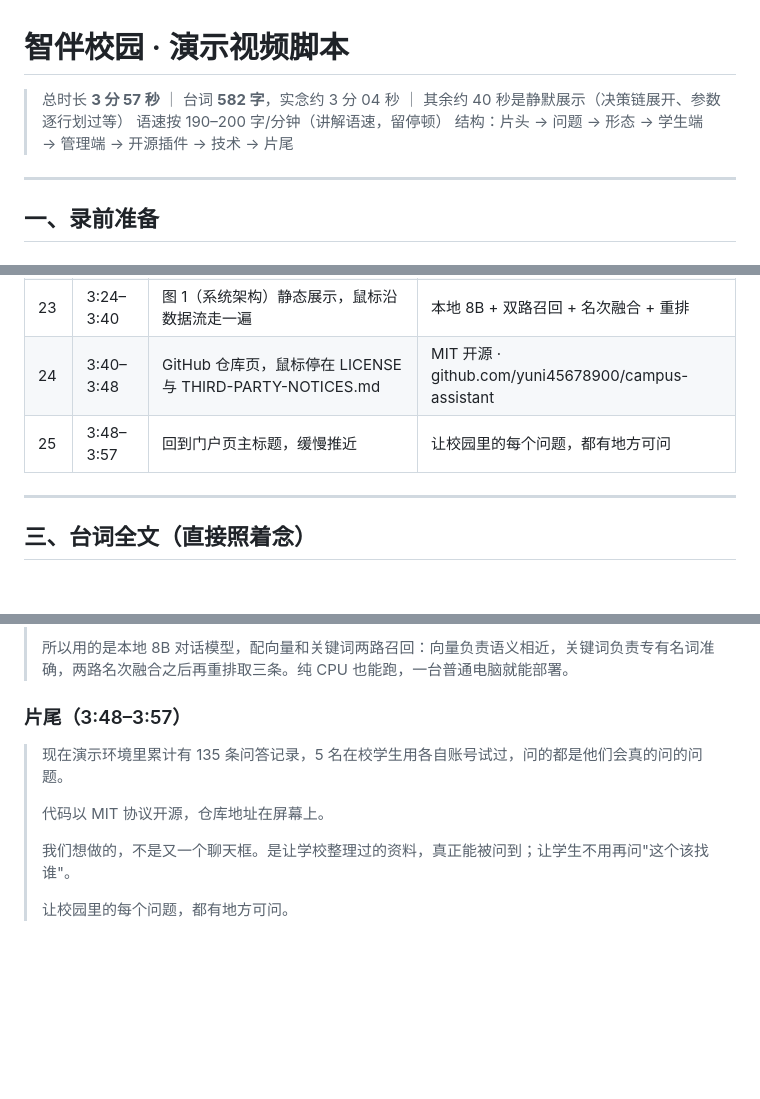
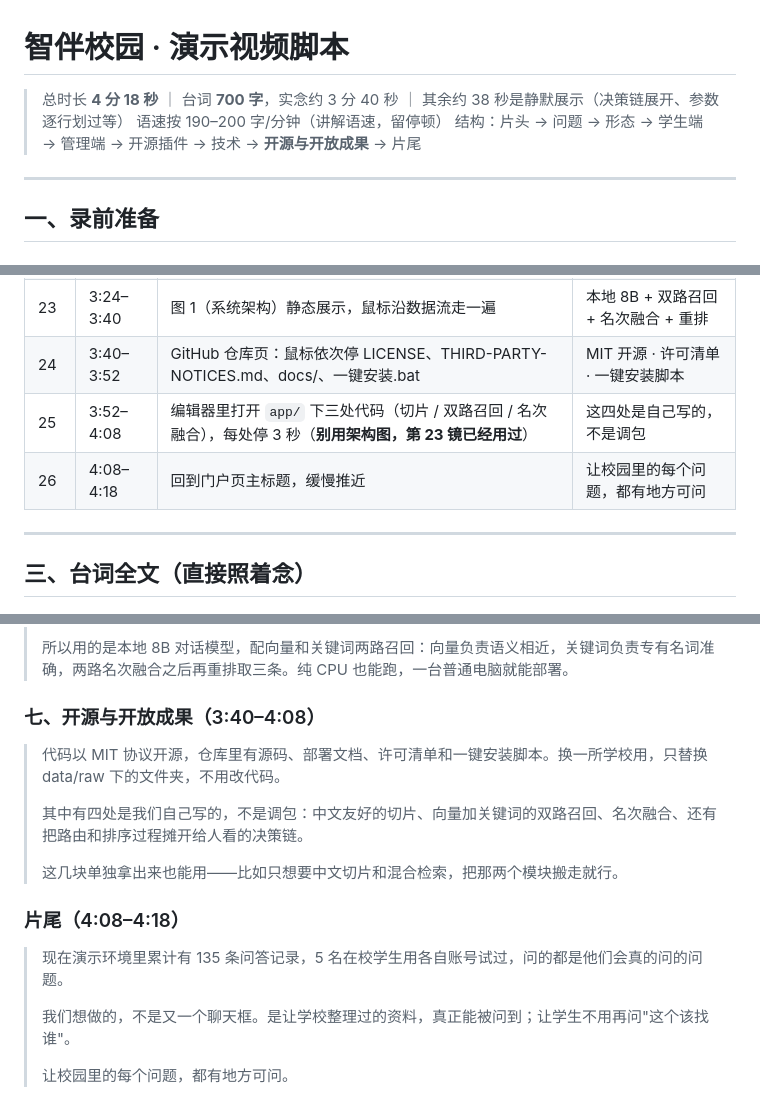
Before and after one commit to yuni45678900/campus-assistant, a Markdown page: docs/演示视频脚本.md, 3 parts joined by grey strips. Rendered like a GitHub page; blank space fills up the shorter version.

Commit message:
docs: 补「开源与开放成果」一镜，对应大赛改进与开放成果要求
- 原 GitHub 单镜扩成两镜：仓库成果 + 自己写的四处
- 台词补三段：开什么源、哪四处不是调包、模块可单独复用
- 全片 26 镜 / 4:18

```diff
--- a/docs/演示视频脚本.md
+++ b/docs/演示视频脚本.md
@@ -1,8 +1,8 @@
 # 智伴校园 · 演示视频脚本
 
-> 总时长 **3 分 57 秒** ｜ 台词 **582 字**，实念约 3 分 04 秒 ｜ 其余约 40 秒是静默展示（决策链展开、参数逐行划过等）
+> 总时长 **4 分 18 秒** ｜ 台词 **700 字**，实念约 3 分 40 秒 ｜ 其余约 38 秒是静默展示（决策链展开、参数逐行划过等）
 > 语速按 190–200 字/分钟（讲解语速，留停顿）
-> 结构：片头 → 问题 → 形态 → 学生端 → 管理端 → 开源插件 → 技术 → 片尾
+> 结构：片头 → 问题 → 形态 → 学生端 → 管理端 → 开源插件 → 技术 → **开源与开放成果** → 片尾
 
 ---
 
@@ -74,8 +74,9 @@
 | 21 | 3:02–3:14 | **管理端「开源插件」页**：填一个链接 → 勾上"在学生端显示" → 保存，状态变「已开启」 | 学校自己挂一个工具入口 |
 | 22 | 3:14–3:24 | **切到学生端**：侧栏点「🧩 开源插件」→ 新标签页打开刚才那个链接 | 配上就能用，不用改代码 |
 | 23 | 3:24–3:40 | 图 1（系统架构）静态展示，鼠标沿数据流走一遍 | 本地 8B + 双路召回 + 名次融合 + 重排 |
-| 24 | 3:40–3:48 | GitHub 仓库页，鼠标停在 LICENSE 与 THIRD-PARTY-NOTICES.md | MIT 开源 · github.com/yuni45678900/campus-assistant |
-| 25 | 3:48–3:57 | 回到门户页主标题，缓慢推近 | 让校园里的每个问题，都有地方可问 |
+| 24 | 3:40–3:52 | GitHub 仓库页：鼠标依次停 LICENSE、THIRD-PARTY-NOTICES.md、docs/、一键安装.bat | MIT 开源 · 许可清单 · 一键安装脚本 |
+| 25 | 3:52–4:08 | 编辑器里打开 `app/` 下三处代码（切片 / 双路召回 / 名次融合），每处停 3 秒（**别用架构图，第 23 镜已经用过**） | 这四处是自己写的，不是调包 |
+| 26 | 4:08–4:18 | 回到门户页主标题，缓慢推近 | 让校园里的每个问题，都有地方可问 |
 
 ---
 
@@ -145,11 +146,17 @@
 >
 > 所以用的是本地 8B 对话模型，配向量和关键词两路召回：向量负责语义相近，关键词负责专有名词准确，两路名次融合之后再重排取三条。纯 CPU 也能跑，一台普通电脑就能部署。
 
-### 片尾（3:48–3:57）
+### 七、开源与开放成果（3:40–4:08）
+
+> 代码以 MIT 协议开源，仓库里有源码、部署文档、许可清单和一键安装脚本。换一所学校用，只替换 data/raw 下的文件夹，不用改代码。
+>
+> 其中有四处是我们自己写的，不是调包：中文友好的切片、向量加关键词的双路召回、名次融合、还有把路由和排序过程摊开给人看的决策链。
+>
+> 这几块单独拿出来也能用——比如只想要中文切片和混合检索，把那两个模块搬走就行。
+
+### 片尾（4:08–4:18）
 
 > 现在演示环境里累计有 135 条问答记录，5 名在校学生用各自账号试过，问的都是他们会真的问的问题。
->
-> 代码以 MIT 协议开源，仓库地址在屏幕上。
 >
 > 我们想做的，不是又一个聊天框。是让学校整理过的资料，真正能被问到；让学生不用再问"这个该找谁"。
 >
```
Also changed, not shown: other parts of docs/演示视频脚本.md (+2 -2 lines).
